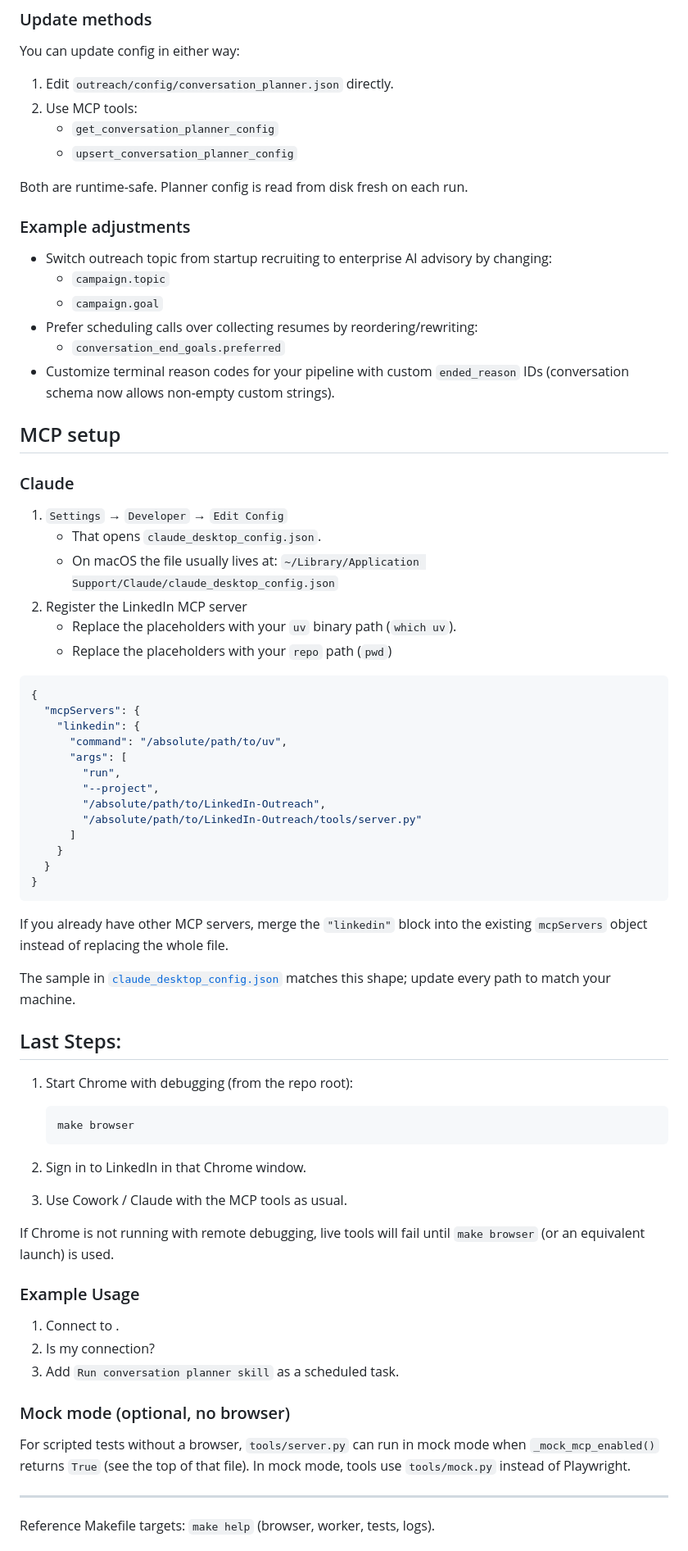
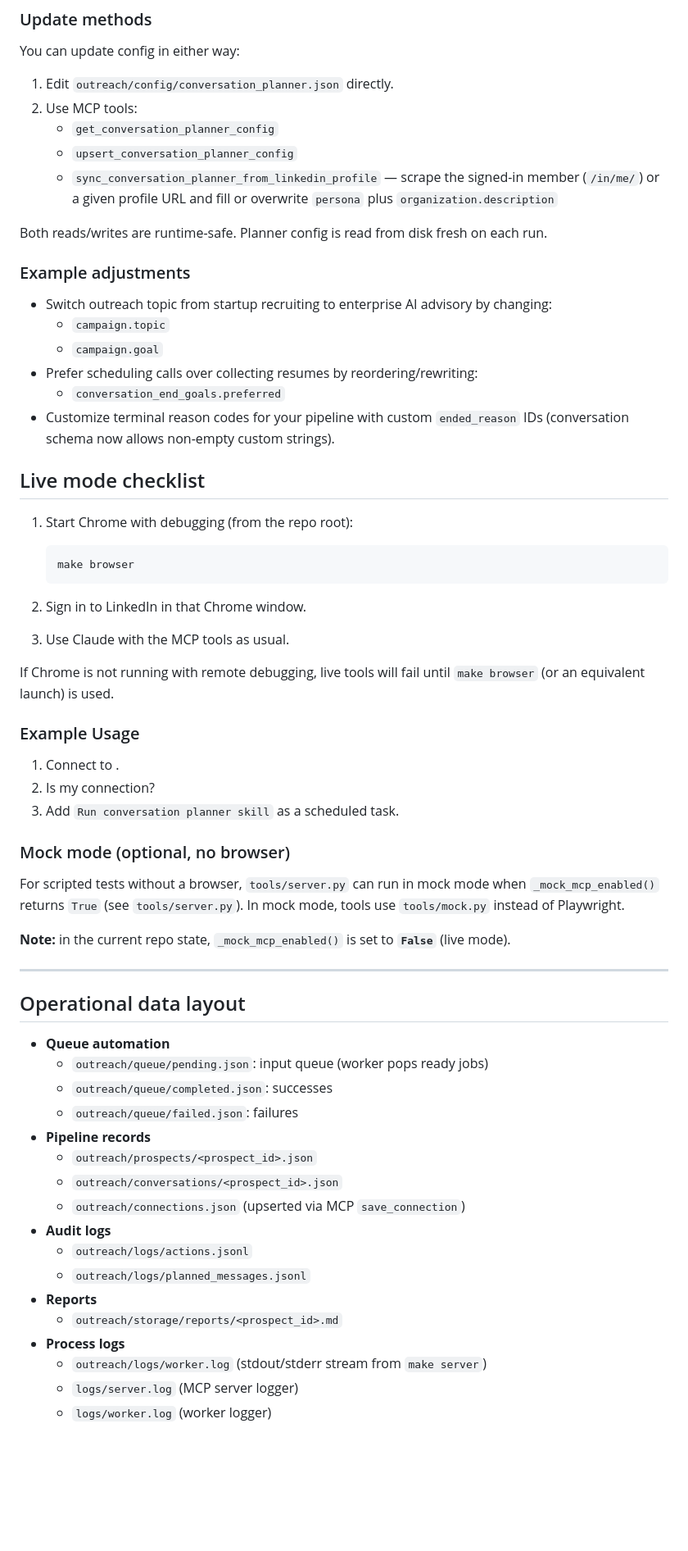
Before and after one commit to huangruoqi/LinkedIn-Outreach, a Markdown page: README.md, the part around one of its changes. Shown at 82% size. Drawn GitHub-style; blank space fills up the shorter version.

````diff
--- a/README.md
+++ b/README.md
@@ -121,8 +191,9 @@ You can update config in either way:
 2. Use MCP tools:
    - `get_conversation_planner_config`
    - `upsert_conversation_planner_config`
+   - `sync_conversation_planner_from_linkedin_profile` — scrape the signed-in member (`/in/me/`) or a given profile URL and fill or overwrite `persona` plus `organization.description`
 
-Both are runtime-safe. Planner config is read from disk fresh on each run.
+Both reads/writes are runtime-safe. Planner config is read from disk fresh on each run.
 
 ### Example adjustments
 
@@ -134,36 +205,7 @@ Both are runtime-safe. Planner config is read from disk fresh on each run.
 - Customize terminal reason codes for your pipeline with custom `ended_reason` IDs
   (conversation schema now allows non-empty custom strings).
 
-## MCP setup
-
-### Claude
-1. `Settings` → `Developer` → `Edit Config`
-   - That opens `claude_desktop_config.json`.
-   - On macOS the file usually lives at: `~/Library/Application Support/Claude/claude_desktop_config.json`
-2. Register the LinkedIn MCP server
-   - Replace the placeholders with your `uv` binary path (`which uv`).
-   - Replace the placeholders with your `repo` path (`pwd`)
-```json
-{
-  "mcpServers": {
-    "linkedin": {
-      "command": "/absolute/path/to/uv",
-      "args": [
-        "run",
-        "--project",
-        "/absolute/path/to/LinkedIn-Outreach",
-        "/absolute/path/to/LinkedIn-Outreach/tools/server.py"
-      ]
-    }
-  }
-}
-```
-
-If you already have other MCP servers, merge the `"linkedin"` block into the existing `mcpServers` object instead of replacing the whole file.
-
-The sample in [`claude_desktop_config.json`](claude_desktop_config.json) matches this shape; update every path to match your machine.
-
-## Last Steps:
+## Live mode checklist
 1. Start Chrome with debugging (from the repo root):
 
    ```bash
@@ -172,7 +214,7 @@ The sample in [`claude_desktop_config.json`](claude_desktop_config.json) matches
 
 2. Sign in to LinkedIn in that Chrome window.
 
-3. Use Cowork / Claude with the MCP tools as usual.
+3. Use Claude with the MCP tools as usual.
 
 If Chrome is not running with remote debugging, live tools will fail until `make browser` (or an equivalent launch) is used.
 
@@ -183,8 +225,29 @@ If Chrome is not running with remote debugging, live tools will fail until `make
 
 ### Mock mode (optional, no browser)
 
-For scripted tests without a browser, `tools/server.py` can run in mock mode when `_mock_mcp_enabled()` returns `True` (see the top of that file). In mock mode, tools use `tools/mock.py` instead of Playwright.
+For scripted tests without a browser, `tools/server.py` can run in mock mode when `_mock_mcp_enabled()` returns `True` (see `tools/server.py`). In mock mode, tools use `tools/mock.py` instead of Playwright.
+
+**Note:** in the current repo state, `_mock_mcp_enabled()` is set to **`False`** (live mode).
 
 ---
 
-Reference Makefile targets: `make help` (browser, worker, tests, logs).
+## Operational data layout
+
+- **Queue automation**
+  - `outreach/queue/pending.json`: input queue (worker pops ready jobs)
+  - `outreach/queue/completed.json`: successes
+  - `outreach/queue/failed.json`: failures
+- **Pipeline records**
+  - `outreach/prospects/<prospect_id>.json`
+  - `outreach/conversations/<prospect_id>.json`
+  - `outreach/connections.json` (upserted via MCP `save_connection`)
+- **Audit logs**
+  - `outreach/logs/actions.jsonl`
+  - `outreach/logs/planned_messages.jsonl`
+- **Reports**
+  - `outreach/storage/reports/<prospect_id>.md`
+- **Process logs**
+  - `outreach/logs/worker.log` (stdout/stderr stream from `make server`)
+  - `logs/server.log` (MCP server logger)
+  - `logs/worker.log` (worker logger)
+
````
Also changed, not shown: other parts of README.md (+128 -45 lines).
